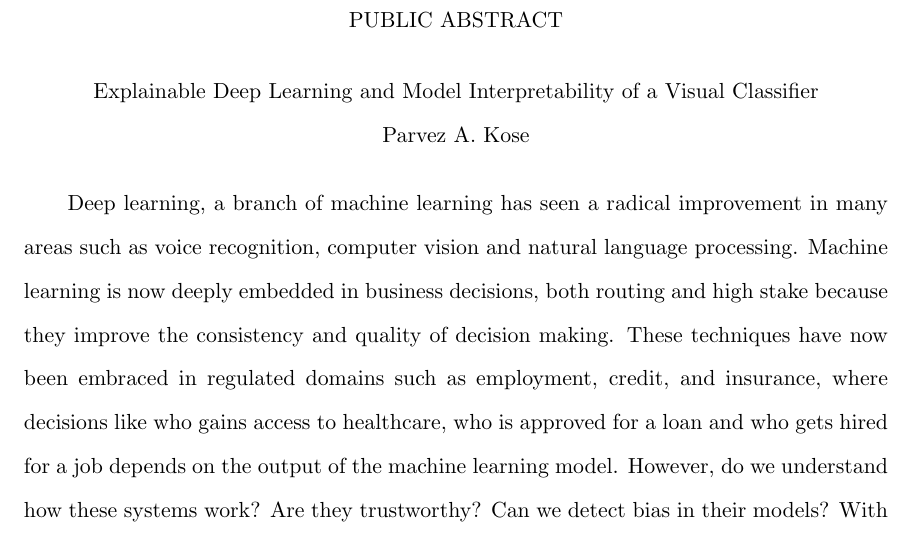
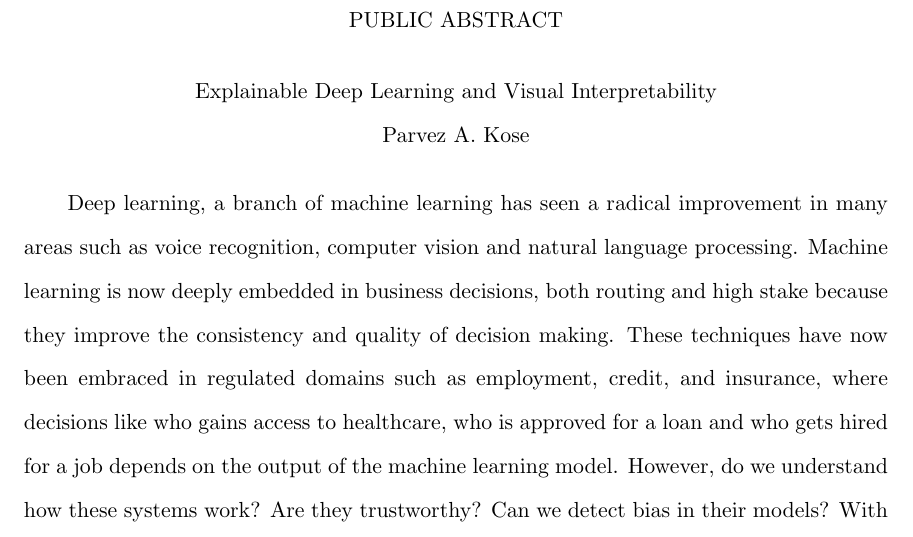
Before and after one commit to parvezk/MSThesisMaster2019, a LaTeX thesis (thesis.tex): part of page 4 of 49, cut so that both start at the same text. Compiled offline with pdfLaTeX.

Commit message:
title update

```diff
--- a/thesis.tex
+++ b/thesis.tex
@@ -86,7 +86,7 @@
 
 % Author and Title Information
 \author{Parvez A. Kose}
-\title{Explainable Deep Learning and Model Interpretability of a Visual Classifier}
+\title{Explainable Deep Learning and Visual Interpretability}
 
 % The Committee
 \majorprof{Elizabeth P. Henaff, Ph.D.}
```
